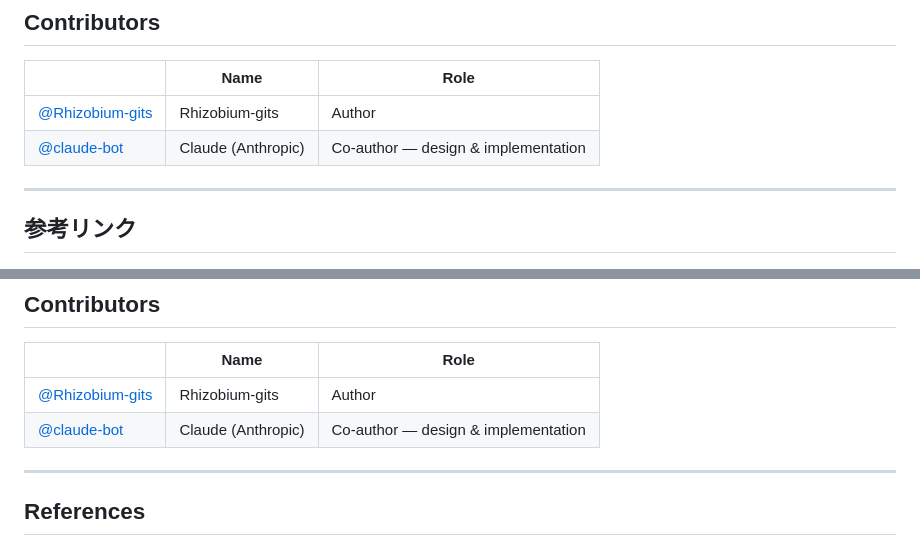
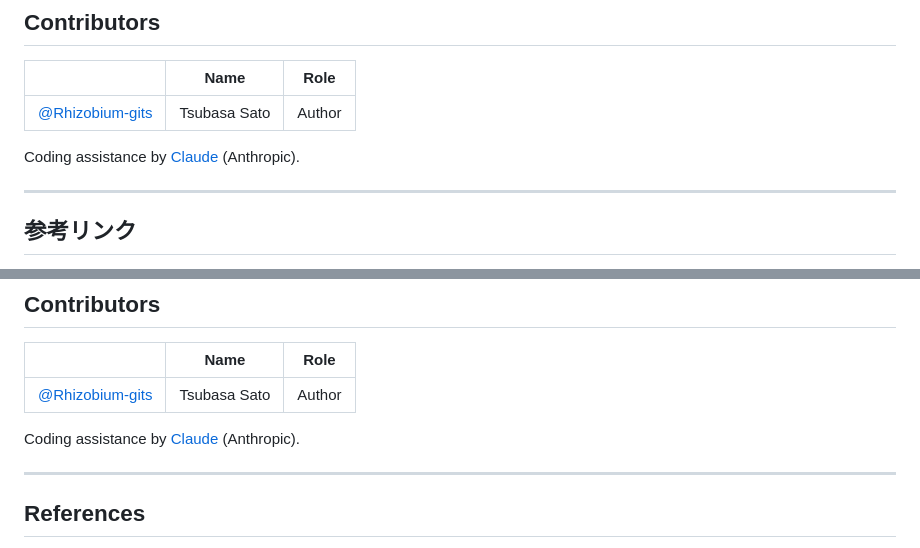
Before and after one commit to Rhizobium-gits/seq2pipe, a Markdown page: README.md, 2 parts joined by grey strips. GitHub-like rendering.

Commit message:
fix: update Contributors — author Tsubasa Sato, Claude as coding assistance

```diff
--- a/README.md
+++ b/README.md
@@ -875,8 +875,9 @@ seq2pipe/
 
 | | Name | Role |
 |---|---|---|
-| [@Rhizobium-gits](https://github.com/Rhizobium-gits) | Rhizobium-gits | Author |
-| [@claude-bot](https://github.com/claude-bot) | Claude (Anthropic) | Co-author — design & implementation |
+| [@Rhizobium-gits](https://github.com/Rhizobium-gits) | Tsubasa Sato | Author |
+
+Coding assistance by [Claude](https://claude.ai/) (Anthropic).
 
 ---
 
@@ -1445,8 +1446,9 @@ seq2pipe/
 
 | | Name | Role |
 |---|---|---|
-| [@Rhizobium-gits](https://github.com/Rhizobium-gits) | Rhizobium-gits | Author |
-| [@claude-bot](https://github.com/claude-bot) | Claude (Anthropic) | Co-author — design & implementation |
+| [@Rhizobium-gits](https://github.com/Rhizobium-gits) | Tsubasa Sato | Author |
+
+Coding assistance by [Claude](https://claude.ai/) (Anthropic).
 
 ---
 
```
